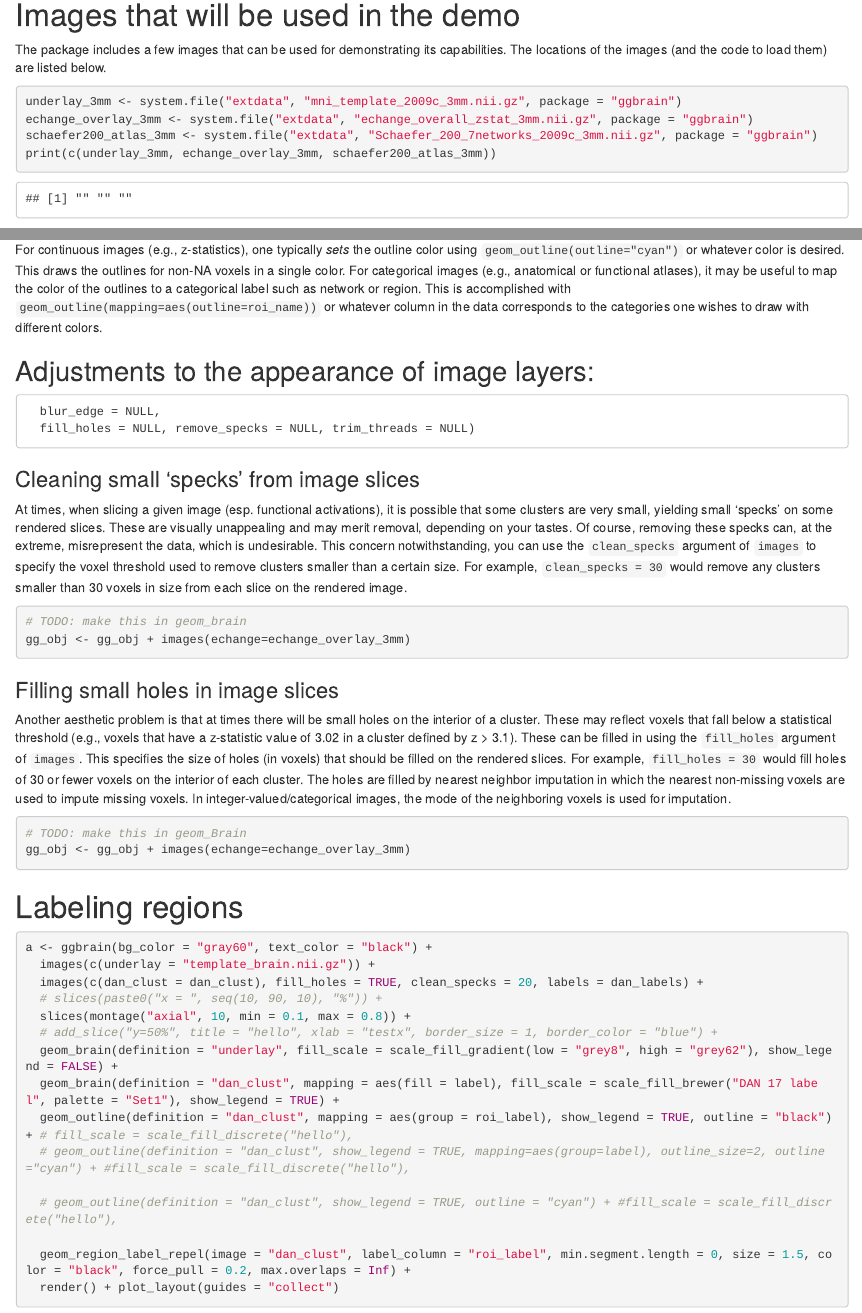
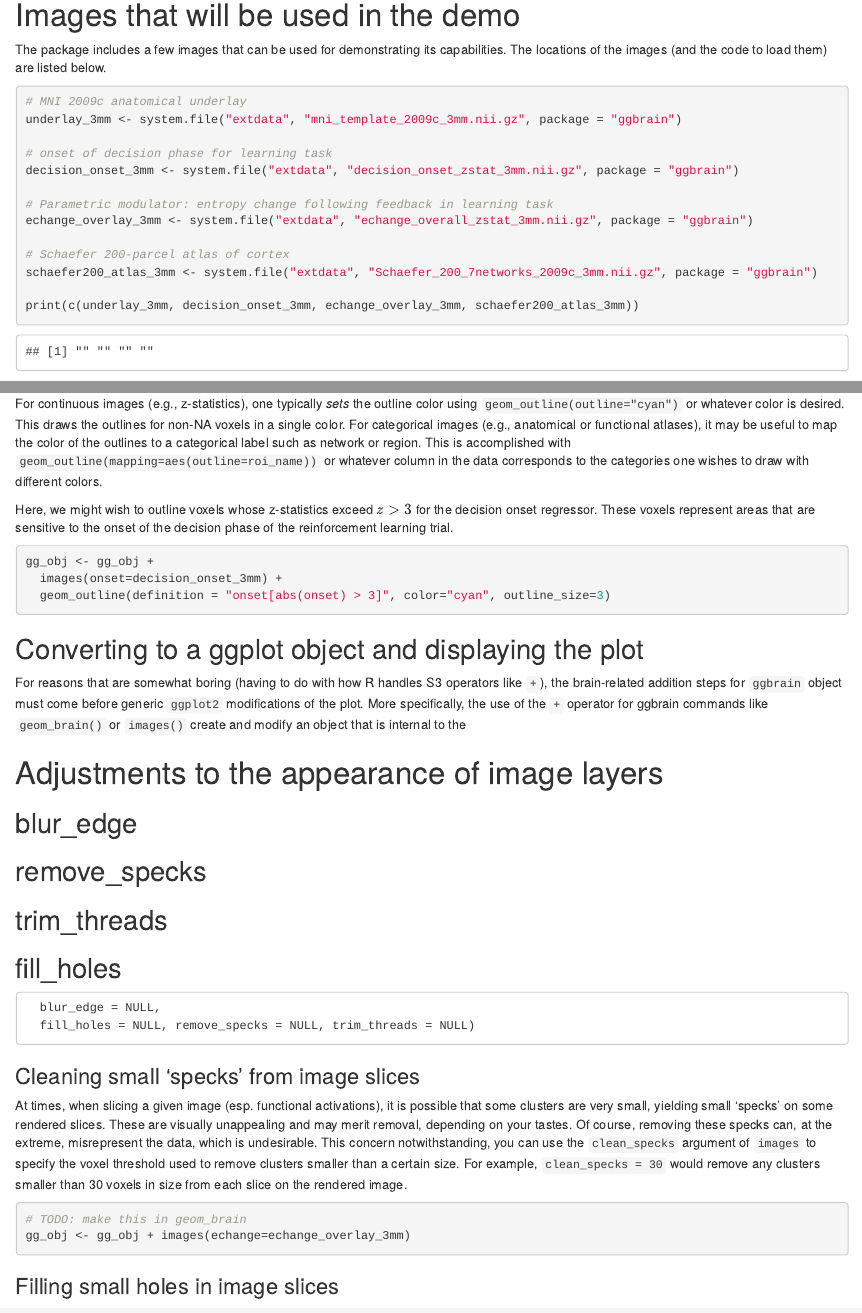
Before and after one commit to michaelhallquist/ggbrain, an R Markdown document (vignettes/ggbrain_introduction.Rmd): the page in a window 1100 px wide, from 150 px down, and a second part further down, joined at a grey line. Rendered offline with R 4.5, knitr and Pandoc, with nearby package versions; some code elsewhere in the file could not run offline.

Commit message:
add onset map; support volumes for 4-D images

````diff
--- a/R/ggbrain_images.R
+++ b/R/ggbrain_images.R
@@ -115,3 +122,4 @@ ggbrain_images <- R6::R6Class(
+      private$set_images(images, volumes)
       if (!is.null(labels)) {
         # if user provides a data.frame as label input, this works in the case of a single image, which is assumed to correspond
         if (checkmate::test_data_frame(labels) && length(images) == 1L) {
@@ -211,3 +221,4 @@ ggbrain_images <- R6::R6Class(
+      private$set_images(images, volumes)
       return(self)
     },
 
--- a/R/sugar.R
+++ b/R/sugar.R
@@ -59,8 +59,11 @@ slices <- function(coordinates = NULL, title = NULL, bg_color = NULL, text_color
 
   checkmate::assert_character(coordinates)
 
-  # store as single-element list with named list inside
-  slices <- list(named_list(coordinates, title, bg_color, text_color, border_color, border_size, xlab, ylab, theme_custom))
+  # store as single-element list with named list inside -- title, bg_color, etc. are shared by each slice added
+  slices <- lapply(coordinates, function(coordinate) {
+    named_list(coordinate, title, bg_color, text_color, border_color, border_size, xlab, ylab, theme_custom)
+  })
+
   ret <- ggb$new(slices = slices, action = "add_slices")
   return(ret)
 }
--- a/vignettes/ggbrain_introduction.Rmd
+++ b/vignettes/ggbrain_introduction.Rmd
@@ -15,10 +15,19 @@ library(ggbrain)
 The package includes a few images that can be used for demonstrating its capabilities. The locations of the images (and the code to load them) are listed below.
 
 ```{r}
+# MNI 2009c anatomical underlay
 underlay_3mm <- system.file("extdata", "mni_template_2009c_3mm.nii.gz", package = "ggbrain")
+
+# onset of decision phase for learning task
+decision_onset_3mm <- system.file("extdata", "decision_onset_zstat_3mm.nii.gz", package = "ggbrain")
+
+# Parametric modulator: entropy change following feedback in learning task
 echange_overlay_3mm <- system.file("extdata", "echange_overall_zstat_3mm.nii.gz", package = "ggbrain")
+
+# Schaefer 200-parcel atlas of cortex
 schaefer200_atlas_3mm <- system.file("extdata", "Schaefer_200_7networks_2009c_3mm.nii.gz", package = "ggbrain")
-print(c(underlay_3mm, echange_overlay_3mm, schaefer200_atlas_3mm))
+
+print(c(underlay_3mm, decision_onset_3mm, echange_overlay_3mm, schaefer200_atlas_3mm))
 ```
 
 # Overview of ggbrain
@@ -225,8 +234,29 @@ In addition to filling in regions with colors, brain plots often benefit from be
 
 For continuous images (e.g., z-statistics), one typically *sets* the outline color using `geom_outline(outline="cyan")` or whatever color is desired. This draws the outlines for non-NA voxels in a single color. For categorical images (e.g., anatomical or functional atlases), it may be useful to map the color of the outlines to a categorical label such as network or region. This is accomplished with `geom_outline(mapping=aes(outline=roi_name))` or whatever column in the data corresponds to the categories one wishes to draw with different colors.
 
+Here, we might wish to outline voxels whose z-statistics exceed $z > 3$ for the decision onset regressor. These voxels represent areas that are sensitive to the onset of the decision phase of the reinforcement learning trial.
 
-## Adjustments to the appearance of image layers:
+```{r, eval=FALSE}
+gg_obj <- gg_obj +
+  images(onset=decision_onset_3mm) +
+  geom_outline(definition = "onset[abs(onset) > 3]", color="cyan", outline_size=3)
+```
+
+## Converting to a ggplot object and displaying the plot
+
+For reasons that are somewhat boring (having to do with how R handles S3 operators like `+`), the brain-related addition steps for `ggbrain` object must come before generic `ggplot2` modifications of the plot. More specifically, the use of the `+` operator for ggbrain commands like `geom_brain()` or `images()` create and modify an object that is internal to the
+
+
+# Adjustments to the appearance of image layers
+
+## blur_edge
+
+## remove_specks
+
+## trim_threads
+
+## fill_holes
+
 
       blur_edge = NULL,
       fill_holes = NULL, remove_specks = NULL, trim_threads = NULL)
````
Also changed, not shown: R/ggb.R (+1 -1 lines), R/ggbrain_plot.R (+1 -1 lines), R/ggbrain_images.R (23 more changed lines), R/sugar.R (7 more changed lines), vignettes/ggbrain_introduction.Rmd (4 more changed lines), 3 other files.
